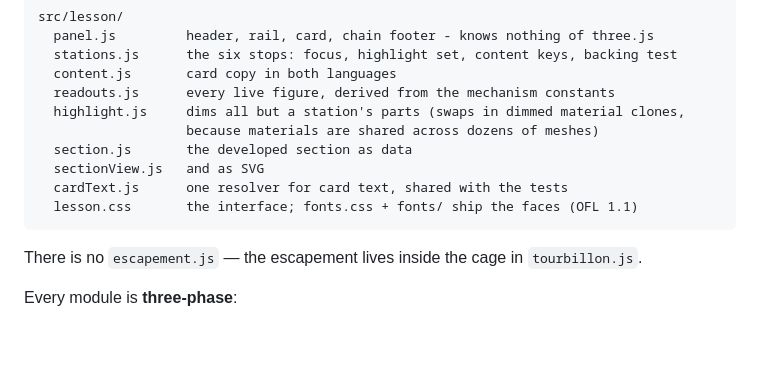
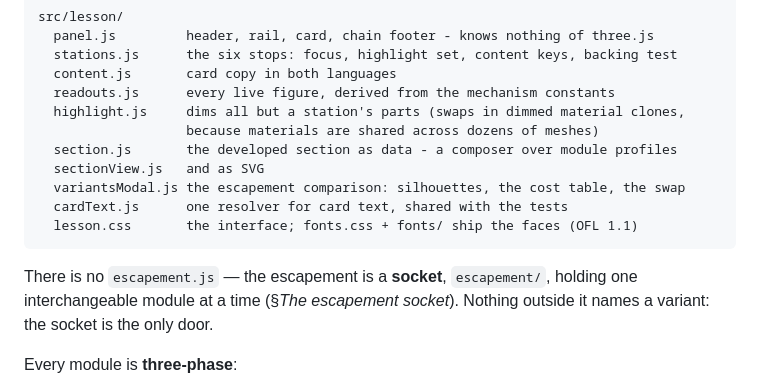
Before and after one commit to OlegG90/watch-simulator, a Markdown page: README.md, the part around the change. GitHub-like rendering; blank space fills up the shorter version.

Commit message:
Correct two stale claims in the README source layout
Line 296 still said the escapement lives inside the cage in
tourbillon.js — untrue since the socket landed in v3.0.0, and it
contradicts the release's whole point. The lesson listing never gained
variantsModal.js, the user-facing surface of that release.

Closes #19.

Co-Authored-By: Claude Opus 5 <noreply@anthropic.com>

````diff
--- a/README.md
+++ b/README.md
@@ -287,13 +287,16 @@ src/lesson/
   readouts.js      every live figure, derived from the mechanism constants
   highlight.js     dims all but a station's parts (swaps in dimmed material clones,
                    because materials are shared across dozens of meshes)
-  section.js       the developed section as data
+  section.js       the developed section as data - a composer over module profiles
   sectionView.js   and as SVG
+  variantsModal.js the escapement comparison: silhouettes, the cost table, the swap
   cardText.js      one resolver for card text, shared with the tests
   lesson.css       the interface; fonts.css + fonts/ ship the faces (OFL 1.1)
 ```
 
-There is no `escapement.js` — the escapement lives inside the cage in `tourbillon.js`.
+There is no `escapement.js` — the escapement is a **socket**, `escapement/`, holding one
+interchangeable module at a time (§*The escapement socket*). Nothing outside it names a
+variant: the socket is the only door.
 
 Every module is **three-phase**:
 
````
